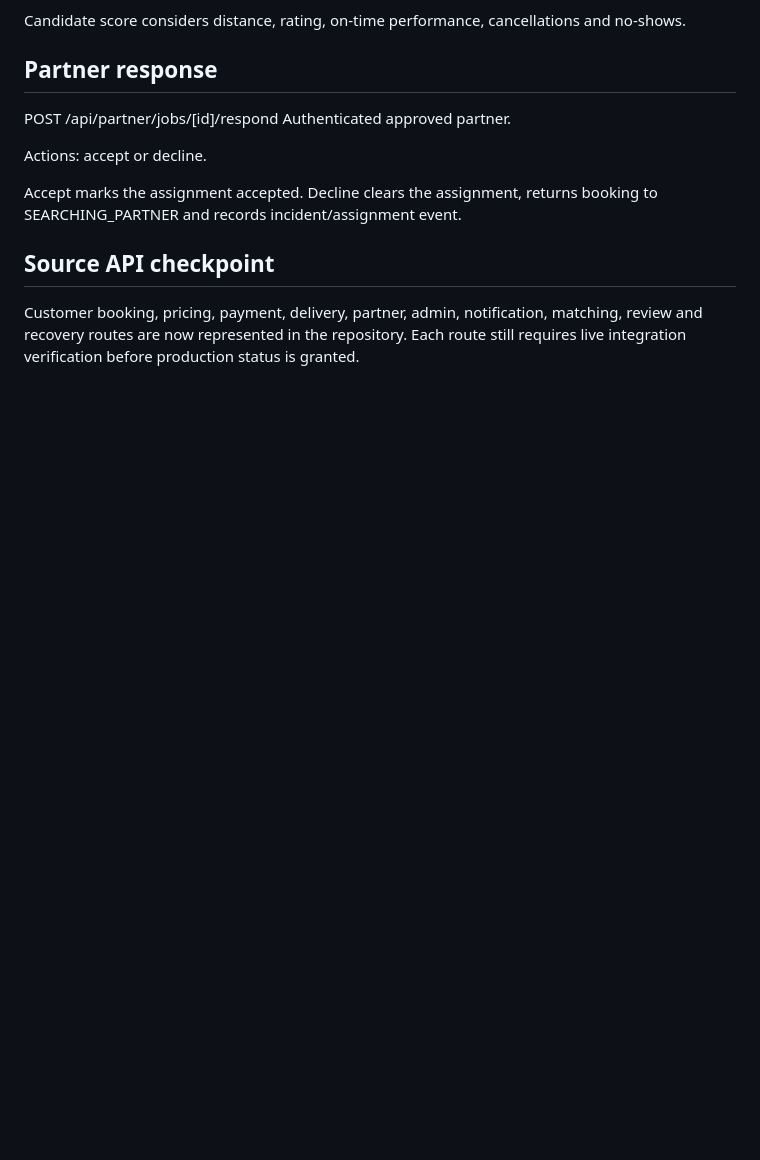
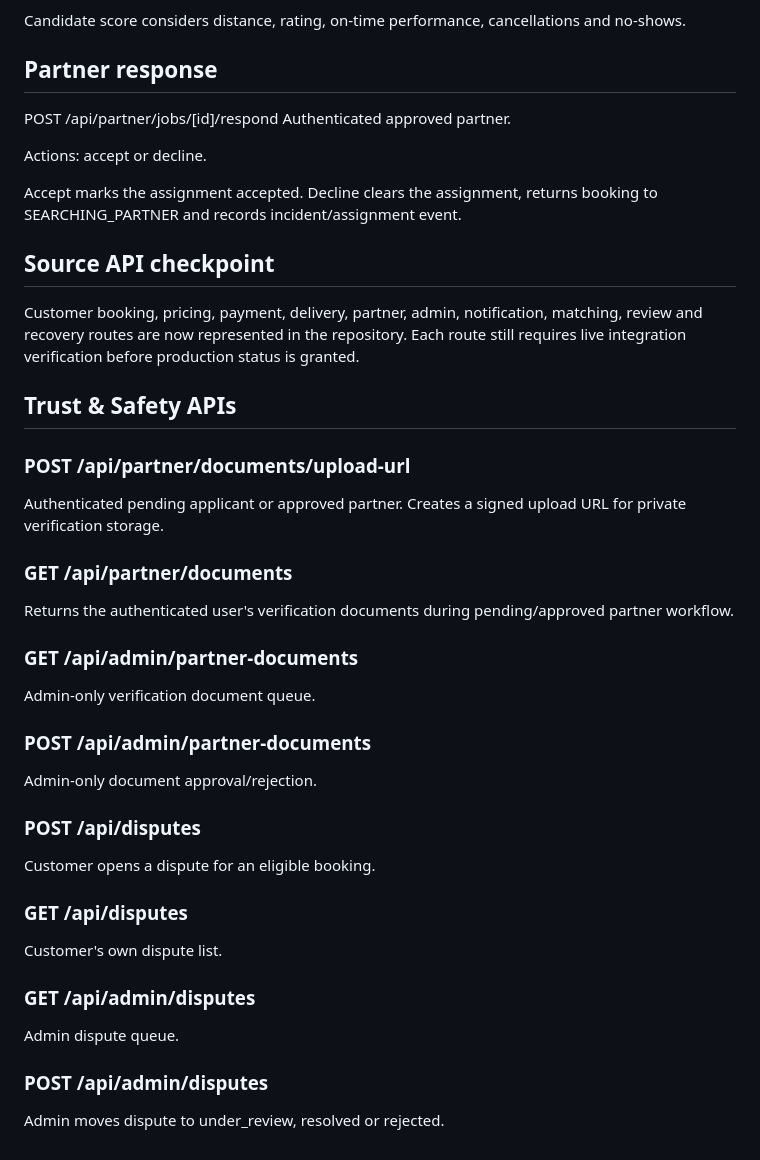
Before and after one commit to thesmfstudios-cloud/Pickolo-Studio, a Markdown page: docs/API.md, the part around the change. GitHub-like rendering; blank space fills up the shorter version.

Commit message:
docs: record trust and pilot hardening milestone

```diff
--- a/docs/API.md
+++ b/docs/API.md
@@ -228,3 +228,30 @@ Accept marks the assignment accepted. Decline clears the assignment, returns boo
 
 ## Source API checkpoint
 Customer booking, pricing, payment, delivery, partner, admin, notification, matching, review and recovery routes are now represented in the repository. Each route still requires live integration verification before production status is granted.
+
+
+## Trust & Safety APIs
+
+### POST /api/partner/documents/upload-url
+Authenticated pending applicant or approved partner. Creates a signed upload URL for private verification storage.
+
+### GET /api/partner/documents
+Returns the authenticated user's verification documents during pending/approved partner workflow.
+
+### GET /api/admin/partner-documents
+Admin-only verification document queue.
+
+### POST /api/admin/partner-documents
+Admin-only document approval/rejection.
+
+### POST /api/disputes
+Customer opens a dispute for an eligible booking.
+
+### GET /api/disputes
+Customer's own dispute list.
+
+### GET /api/admin/disputes
+Admin dispute queue.
+
+### POST /api/admin/disputes
+Admin moves dispute to under_review, resolved or rejected.
```
